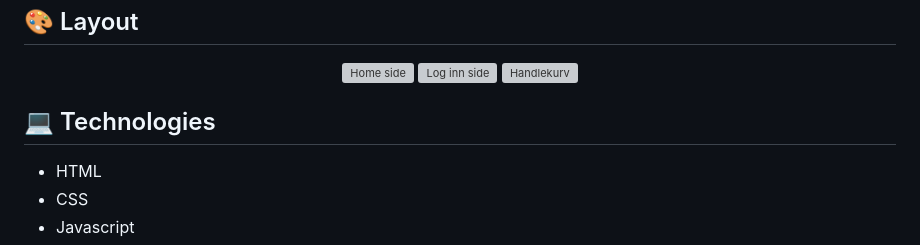
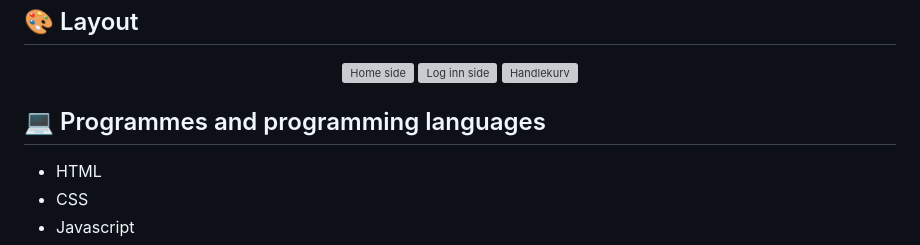
Before and after one commit to lauritz07/2INF-click, a Markdown page: README.md, the part around the change. GitHub-like rendering; grey boxes are pictures that could not be loaded.

```diff
--- a/README.md
+++ b/README.md
@@ -18,7 +18,7 @@
 <img src="https://i.postimg.cc/05dmRQBC/screencapture-193-213-190-218-32768-shopping-cart-html-2025-01-21-12-53-40.png" alt="Handlekurv " width="400px">
 </p>
 
-<h2 id="technologies">💻 Technologies</h2>
+<h2 id="technologies">💻 Programmes and programming languages</h2>
 
 - HTML
 - CSS
```
